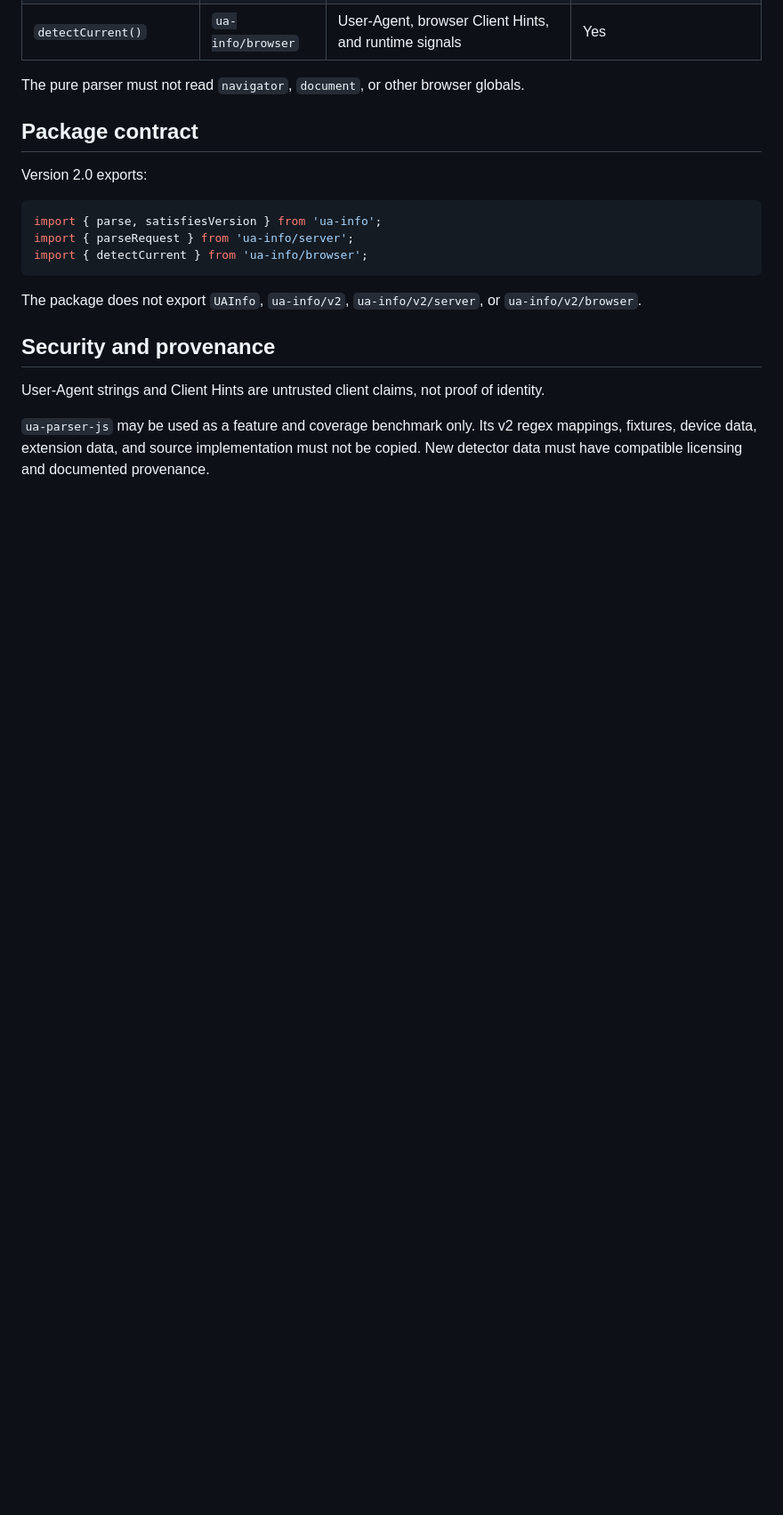
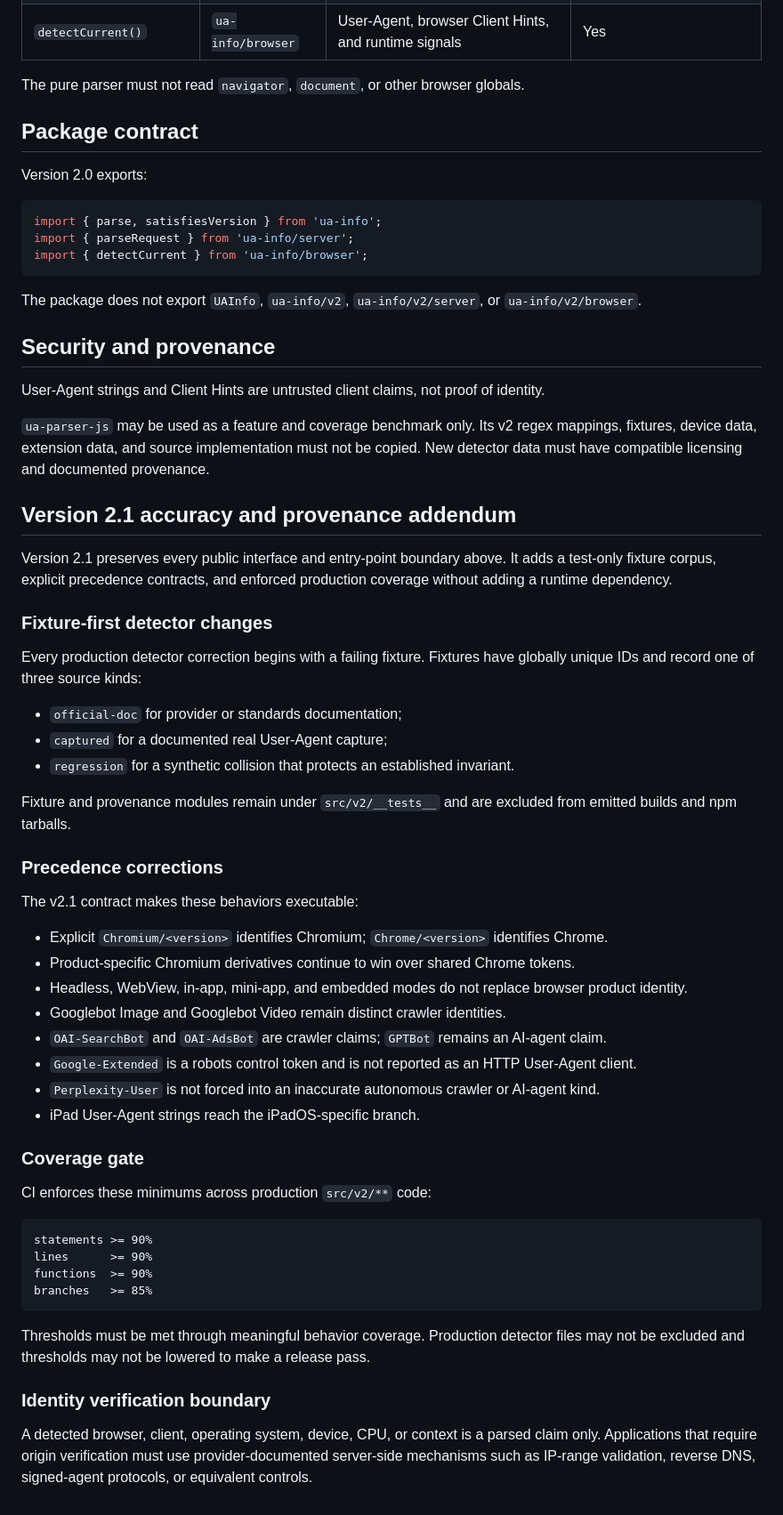
Before and after one commit to petechatchawan/ua-info, a Markdown page: docs/v2-design.md, the part around the change. Shown at 89% size. Rendered like a GitHub page; blank space fills up the shorter version.

Commit message:
docs: add v2.1 accuracy and provenance contract

````diff
--- a/docs/v2-design.md
+++ b/docs/v2-design.md
@@ -103,3 +103,47 @@ The package does not export `UAInfo`, `ua-info/v2`, `ua-info/v2/server`, or `ua-
 User-Agent strings and Client Hints are untrusted client claims, not proof of identity.
 
 `ua-parser-js` may be used as a feature and coverage benchmark only. Its v2 regex mappings, fixtures, device data, extension data, and source implementation must not be copied. New detector data must have compatible licensing and documented provenance.
+
+## Version 2.1 accuracy and provenance addendum
+
+Version 2.1 preserves every public interface and entry-point boundary above. It adds a test-only fixture corpus, explicit precedence contracts, and enforced production coverage without adding a runtime dependency.
+
+### Fixture-first detector changes
+
+Every production detector correction begins with a failing fixture. Fixtures have globally unique IDs and record one of three source kinds:
+
+- `official-doc` for provider or standards documentation;
+- `captured` for a documented real User-Agent capture;
+- `regression` for a synthetic collision that protects an established invariant.
+
+Fixture and provenance modules remain under `src/v2/__tests__` and are excluded from emitted builds and npm tarballs.
+
+### Precedence corrections
+
+The v2.1 contract makes these behaviors executable:
+
+- Explicit `Chromium/<version>` identifies Chromium; `Chrome/<version>` identifies Chrome.
+- Product-specific Chromium derivatives continue to win over shared Chrome tokens.
+- Headless, WebView, in-app, mini-app, and embedded modes do not replace browser product identity.
+- Googlebot Image and Googlebot Video remain distinct crawler identities.
+- `OAI-SearchBot` and `OAI-AdsBot` are crawler claims; `GPTBot` remains an AI-agent claim.
+- `Google-Extended` is a robots control token and is not reported as an HTTP User-Agent client.
+- `Perplexity-User` is not forced into an inaccurate autonomous crawler or AI-agent kind.
+- iPad User-Agent strings reach the iPadOS-specific branch.
+
+### Coverage gate
+
+CI enforces these minimums across production `src/v2/**` code:
+
+```text
+statements >= 90%
+lines      >= 90%
+functions  >= 90%
+branches   >= 85%
+```
+
+Thresholds must be met through meaningful behavior coverage. Production detector files may not be excluded and thresholds may not be lowered to make a release pass.
+
+### Identity verification boundary
+
+A detected browser, client, operating system, device, CPU, or context is a parsed claim only. Applications that require origin verification must use provider-documented server-side mechanisms such as IP-range validation, reverse DNS, signed-agent protocols, or equivalent controls.
````
